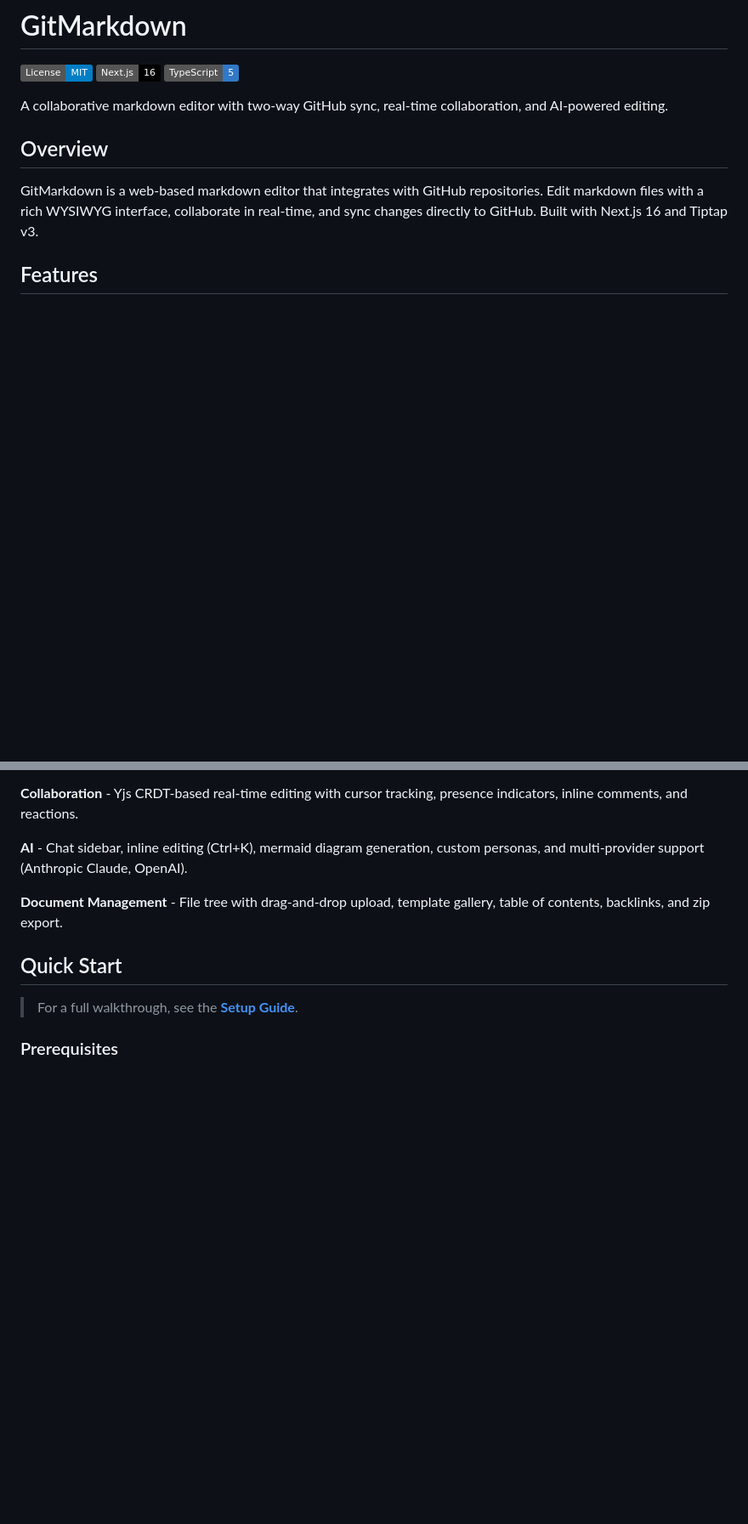
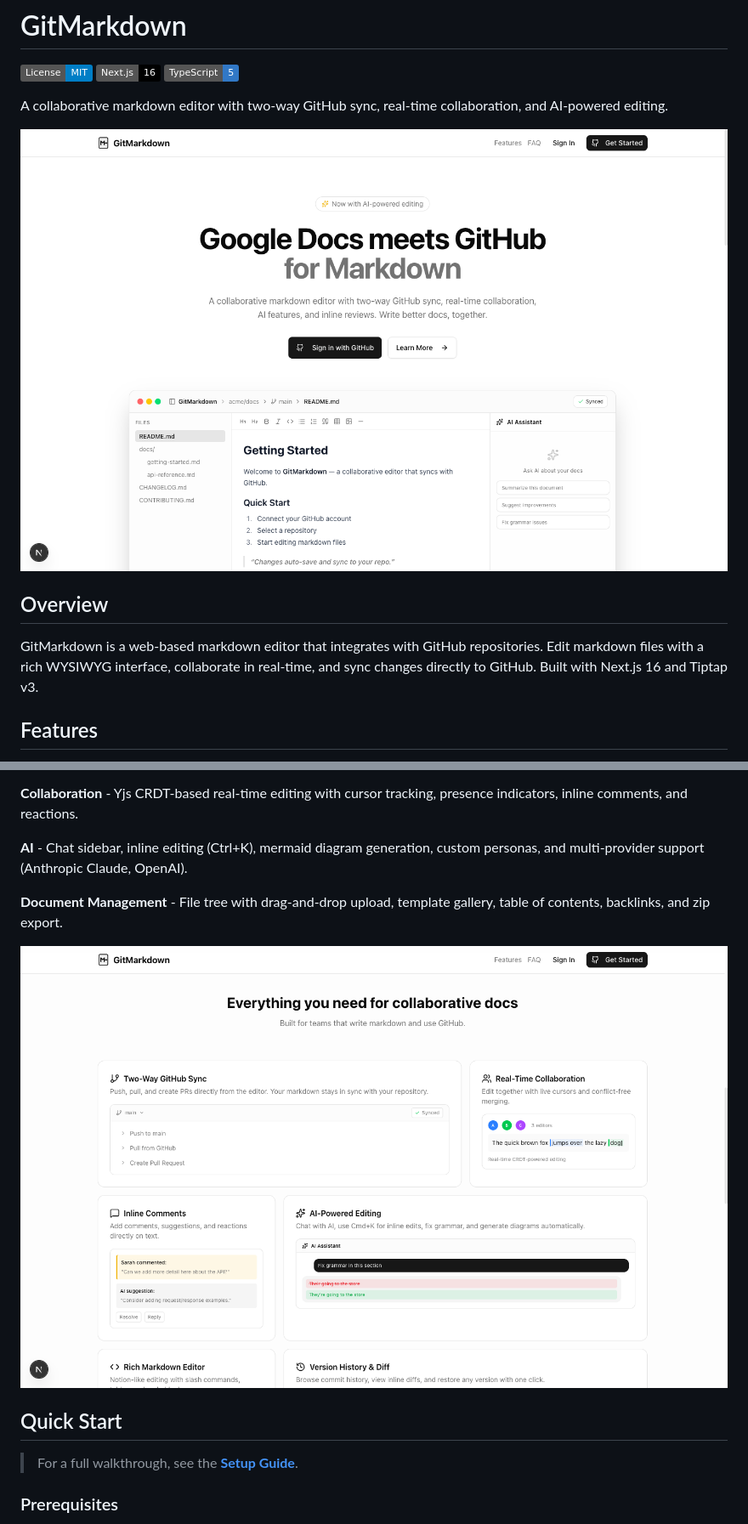
Before and after one commit to jw-gsl/gitmarkdown, a Markdown page: README.md, 2 parts joined by grey strips. Shown at 85% size. Drawn GitHub-style; pictures changed too: public/screenshots/features-github-sync.png (added), public/screenshots/hero-editor-preview.png (added); badges without logos; blank space fills up the shorter version.

Commit message:
Add screenshots to README for open-source presentation
Co-Authored-By: Claude Opus 4.6 <noreply@anthropic.com>

```diff
--- a/README.md
+++ b/README.md
@@ -5,6 +5,8 @@
 [![TypeScript](https://img.shields.io/badge/TypeScript-5-3178c6?logo=typescript&logoColor=white)](https://typescriptlang.org)
 
 A collaborative markdown editor with two-way GitHub sync, real-time collaboration, and AI-powered editing.
+
+![GitMarkdown Editor](public/screenshots/hero-editor-preview.png)
 
 ## Overview
 
@@ -21,6 +23,8 @@ GitMarkdown is a web-based markdown editor that integrates with GitHub repositor
 **AI** - Chat sidebar, inline editing (Ctrl+K), mermaid diagram generation, custom personas, and multi-provider support (Anthropic Claude, OpenAI).
 
 **Document Management** - File tree with drag-and-drop upload, template gallery, table of contents, backlinks, and zip export.
+
+![Features Overview](public/screenshots/features-github-sync.png)
 
 ## Quick Start
 
```
Also changed, not shown: public/screenshots/features-editor-history.png (added).
